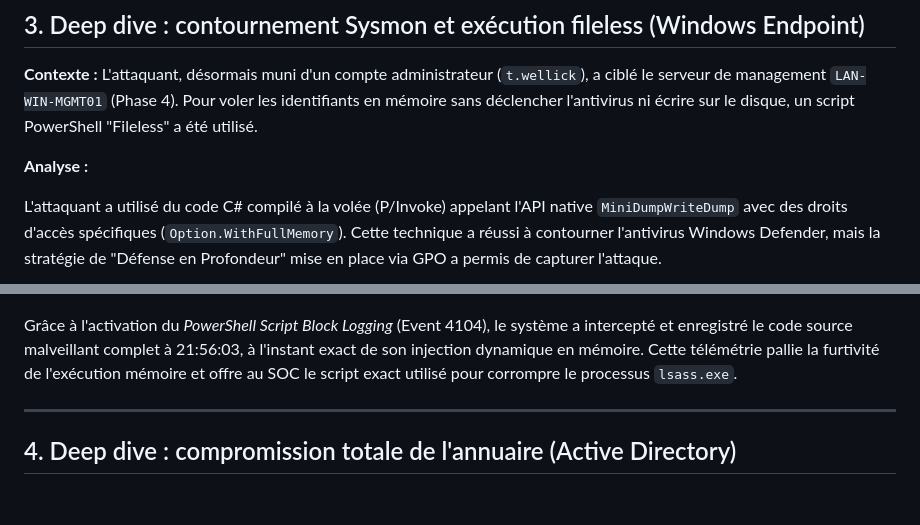
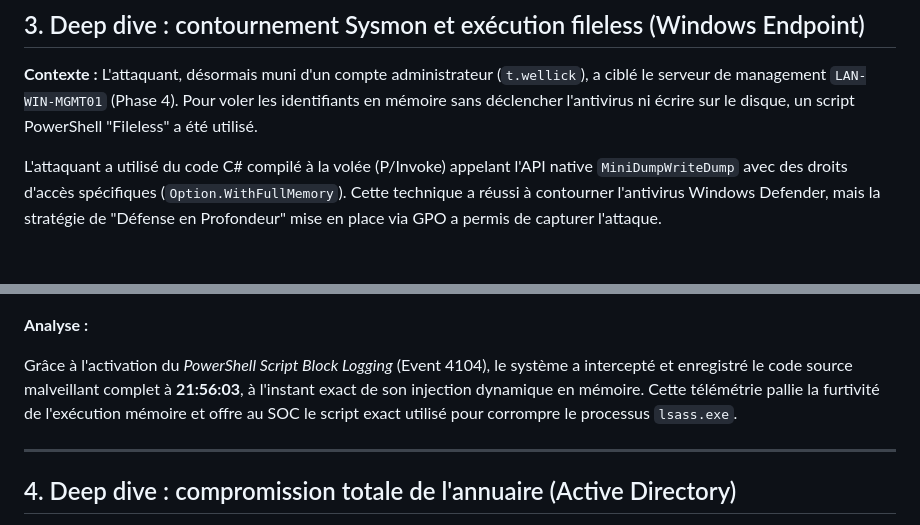
Before and after one commit to ismardn/ecorp-purple-team-lab, a Markdown page: blue-team-and-defense/03-endpoint-and-ad-telemetry.md, 2 parts joined by grey strips. GitHub-like rendering; blank space fills up the shorter version.

Commit message:
docs: minor change

```diff
--- a/blue-team-and-defense/03-endpoint-and-ad-telemetry.md
+++ b/blue-team-and-defense/03-endpoint-and-ad-telemetry.md
@@ -38,13 +38,13 @@ La preuve irréfutable de l'attaque Kerberoasting réside dans le champ `Ticket
 
 **Contexte :** L'attaquant, désormais muni d'un compte administrateur (`t.wellick`), a ciblé le serveur de management `LAN-WIN-MGMT01` (Phase 4). Pour voler les identifiants en mémoire sans déclencher l'antivirus ni écrire sur le disque, un script PowerShell "Fileless" a été utilisé.
 
-**Analyse :**
-
 L'attaquant a utilisé du code C# compilé à la volée (P/Invoke) appelant l'API native `MiniDumpWriteDump` avec des droits d'accès spécifiques (`Option.WithFullMemory`). Cette technique a réussi à contourner l'antivirus Windows Defender, mais la stratégie de "Défense en Profondeur" mise en place via GPO a permis de capturer l'attaque.
 
 ![Interception du script fileless via audit PowerShell](../images/blue-team/03-mgmt-powershell-lsass-4104.png)
 
-Grâce à l'activation du *PowerShell Script Block Logging* (Event 4104), le système a intercepté et enregistré le code source malveillant complet à 21:56:03, à l'instant exact de son injection dynamique en mémoire. Cette télémétrie pallie la furtivité de l'exécution mémoire et offre au SOC le script exact utilisé pour corrompre le processus `lsass.exe`.
+**Analyse :**
+
+Grâce à l'activation du *PowerShell Script Block Logging* (Event 4104), le système a intercepté et enregistré le code source malveillant complet à **21:56:03**, à l'instant exact de son injection dynamique en mémoire. Cette télémétrie pallie la furtivité de l'exécution mémoire et offre au SOC le script exact utilisé pour corrompre le processus `lsass.exe`.
 
 ---
 
```
